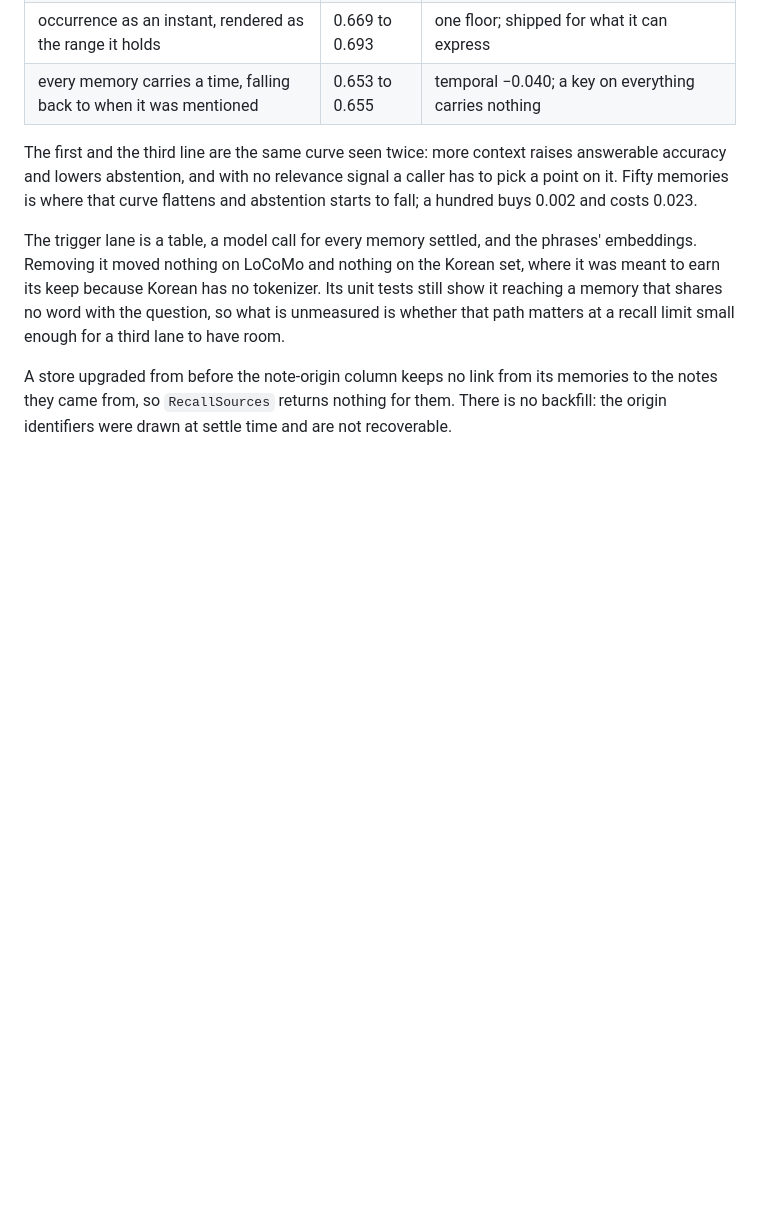
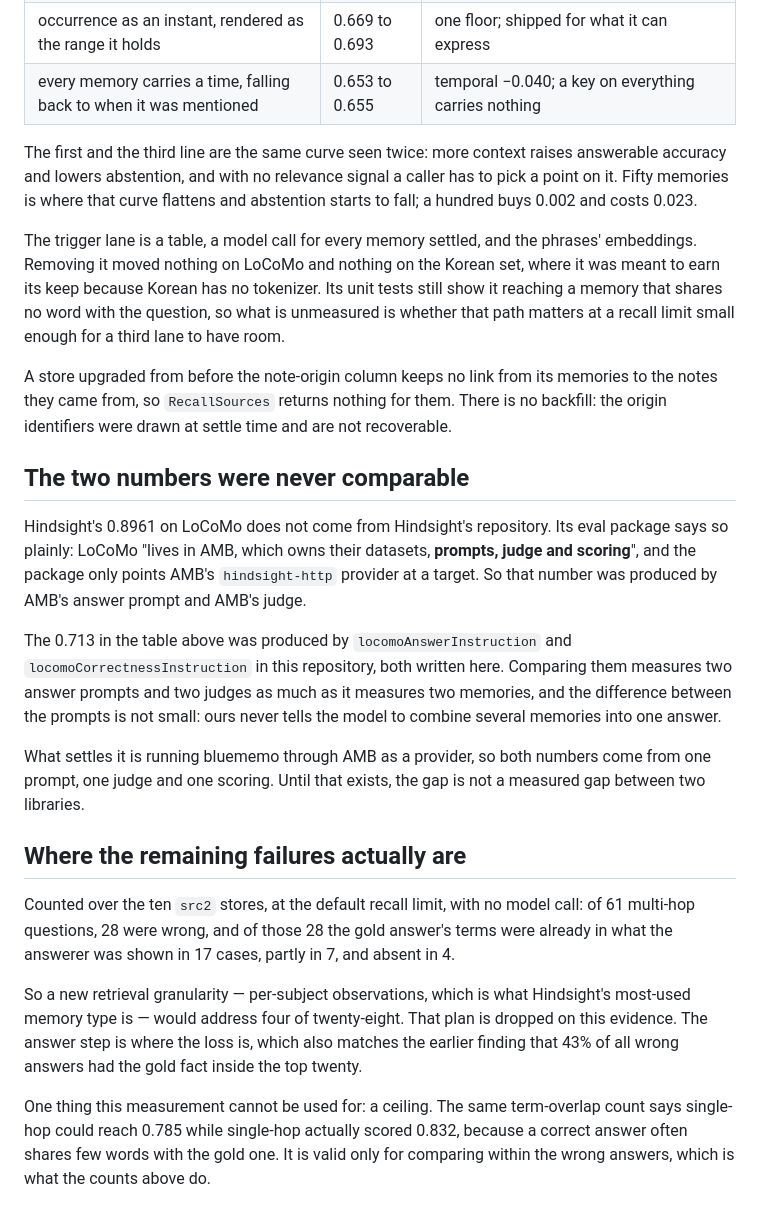
Before and after one commit to yeomyeonggeori/bluememo, a Markdown page: TRIED.md, the part around the change. GitHub-like rendering; blank space fills up the shorter version.

Commit message:
docs: record that the two benchmark numbers were never comparable
Hindsight's 0.8961 on LoCoMo comes from AMB, which its own eval package
says owns the datasets, prompts, judge and scoring. The 0.713 measured
here comes from an answer prompt and a judge written in this repository.
Comparing them measures two harnesses as much as two memories, and the
prompts differ in a way that matters: ours never tells the model to
combine several memories into one answer.

Also records where the remaining failures are, counted with no model
call: of 28 wrong multi-hop answers, 17 had the gold answer's terms
already in what the answerer was shown and 4 did not. A per-subject
observation lane, which is Hindsight's most-used memory type, would
therefore address four of twenty-eight, so that plan is dropped.

The same count cannot be read as a ceiling, and says so: it puts
single-hop at 0.785 where single-hop actually scored 0.832, because a
correct answer often shares few words with the gold one.

Co-Authored-By: Claude Opus 5 (1M context) <noreply@anthropic.com>
Claude-Session: https://claude.ai/code/session_01CVMnSbQuS1yxzapakkbiqU

```diff
--- a/TRIED.md
+++ b/TRIED.md
@@ -352,3 +352,39 @@ A store upgraded from before the note-origin column keeps no link from its
 memories to the notes they came from, so `RecallSources` returns nothing for
 them. There is no backfill: the origin identifiers were drawn at settle time and
 are not recoverable.
+
+## The two numbers were never comparable
+
+Hindsight's 0.8961 on LoCoMo does not come from Hindsight's repository. Its
+eval package says so plainly: LoCoMo "lives in AMB, which owns their datasets,
+**prompts, judge and scoring**", and the package only points AMB's
+`hindsight-http` provider at a target. So that number was produced by AMB's
+answer prompt and AMB's judge.
+
+The 0.713 in the table above was produced by `locomoAnswerInstruction` and
+`locomoCorrectnessInstruction` in this repository, both written here. Comparing
+them measures two answer prompts and two judges as much as it measures two
+memories, and the difference between the prompts is not small: ours never tells
+the model to combine several memories into one answer.
+
+What settles it is running bluememo through AMB as a provider, so both numbers
+come from one prompt, one judge and one scoring. Until that exists, the gap is
+not a measured gap between two libraries.
+
+## Where the remaining failures actually are
+
+Counted over the ten `src2` stores, at the default recall limit, with no model
+call: of 61 multi-hop questions, 28 were wrong, and of those 28 the gold answer's
+terms were already in what the answerer was shown in 17 cases, partly in 7, and
+absent in 4.
+
+So a new retrieval granularity — per-subject observations, which is what
+Hindsight's most-used memory type is — would address four of twenty-eight. That
+plan is dropped on this evidence. The answer step is where the loss is, which
+also matches the earlier finding that 43% of all wrong answers had the gold fact
+inside the top twenty.
+
+One thing this measurement cannot be used for: a ceiling. The same term-overlap
+count says single-hop could reach 0.785 while single-hop actually scored 0.832,
+because a correct answer often shares few words with the gold one. It is valid
+only for comparing within the wrong answers, which is what the counts above do.
```
